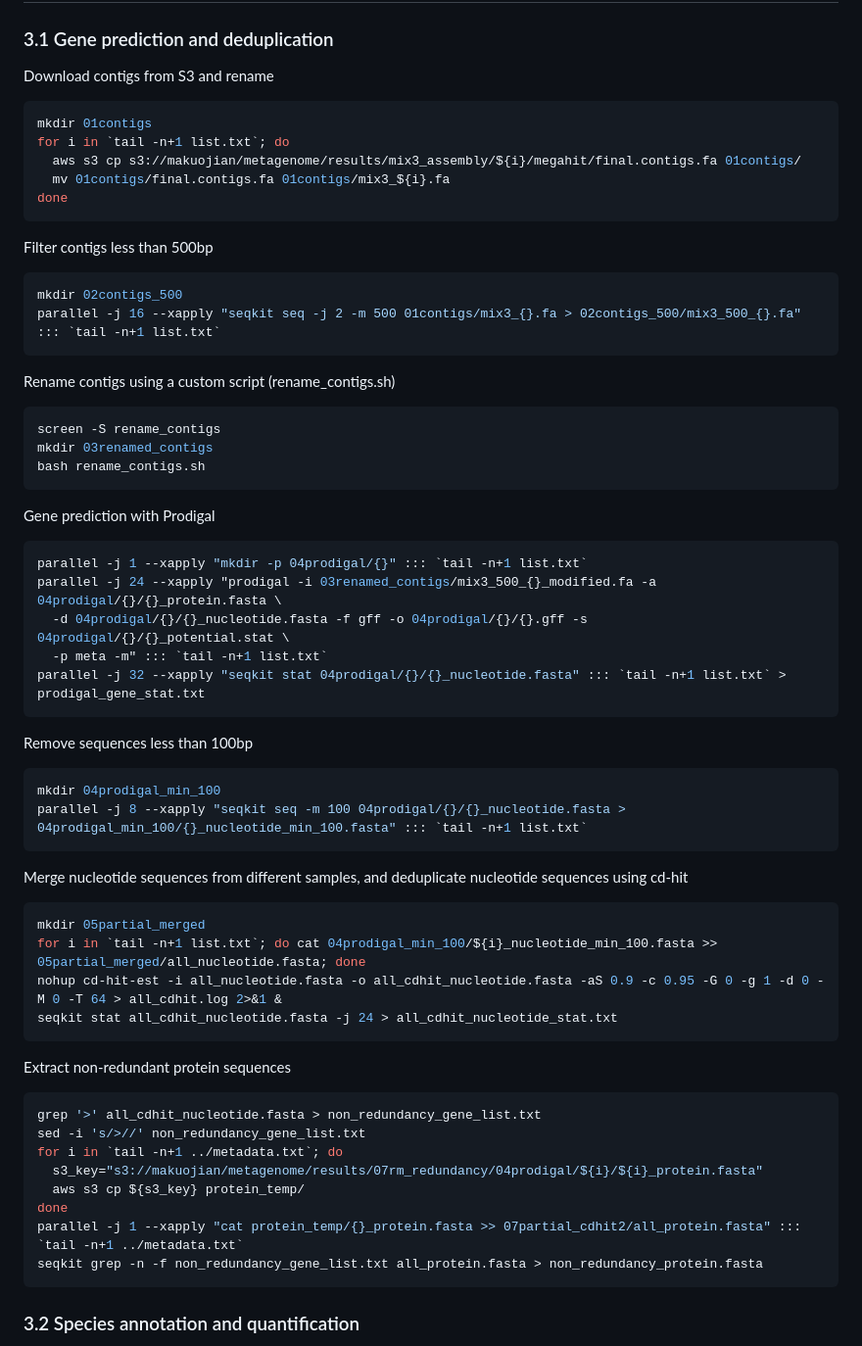
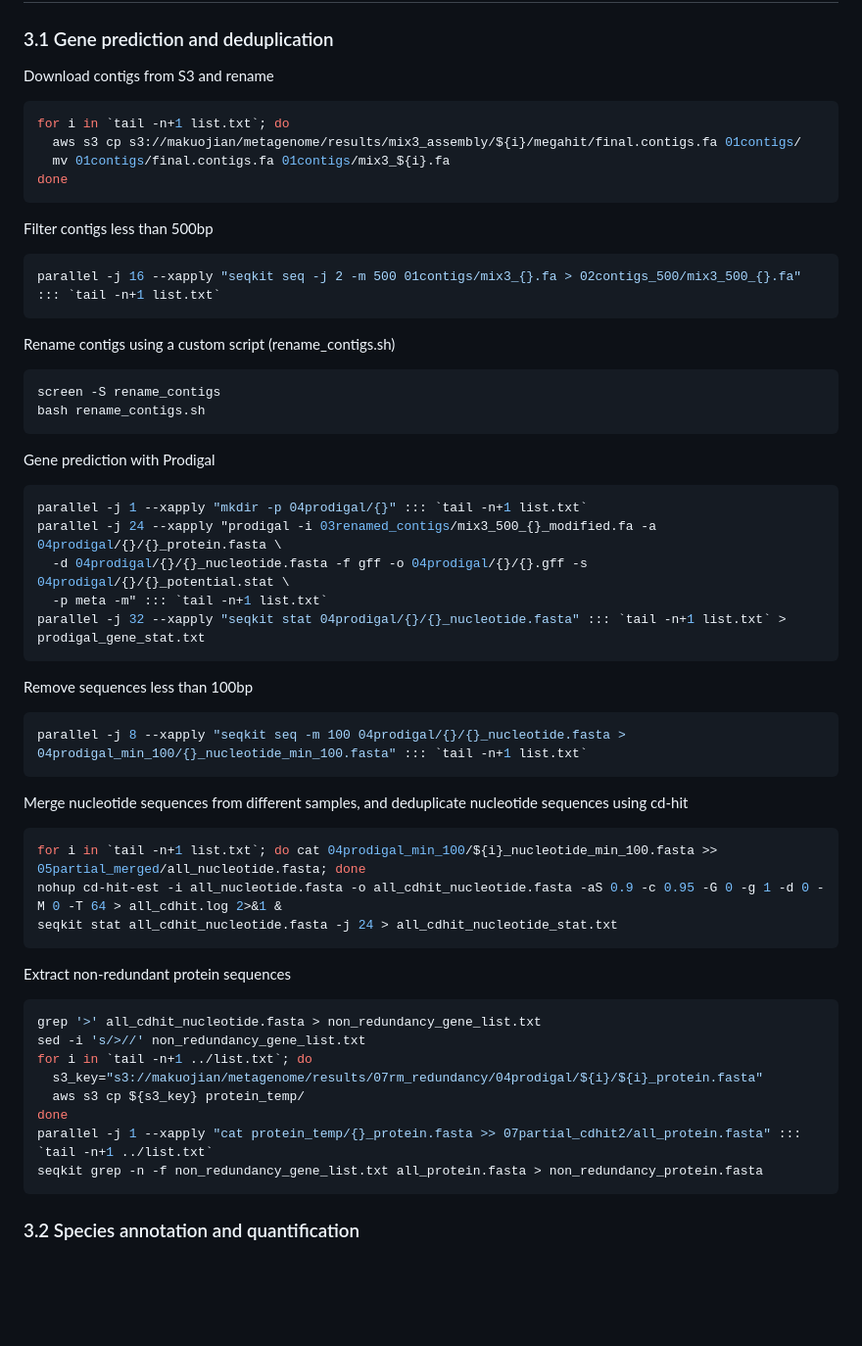
Before and after one commit to KJ-Ma/Rhythmic-and-Carbon-Fixation-Pathway, a Markdown page: Metagenomic pipeline/01-Non-redundant-gene-pipeline.md, the part around the change. Shown at 98% size. Drawn GitHub-style; blank space fills up the shorter version.

````diff
--- a/Metagenomic pipeline/01-Non-redundant-gene-pipeline.md
+++ b/Metagenomic pipeline/01-Non-redundant-gene-pipeline.md
@@ -35,7 +35,6 @@ The names of the metagenomic sequencing files contain sample information: for ex
 
 Download contigs from S3 and rename
 ```sh
-mkdir 01contigs
 for i in `tail -n+1 list.txt`; do
   aws s3 cp s3://makuojian/metagenome/results/mix3_assembly/${i}/megahit/final.contigs.fa 01contigs/
   mv 01contigs/final.contigs.fa 01contigs/mix3_${i}.fa
@@ -43,13 +42,11 @@ done
 ```
 Filter contigs less than 500bp
 ```sh
-mkdir 02contigs_500
 parallel -j 16 --xapply "seqkit seq -j 2 -m 500 01contigs/mix3_{}.fa > 02contigs_500/mix3_500_{}.fa" ::: `tail -n+1 list.txt`
 ```
 Rename contigs using a custom script (rename_contigs.sh)
 ```sh
 screen -S rename_contigs
-mkdir 03renamed_contigs
 bash rename_contigs.sh
 ```
 Gene prediction with Prodigal
@@ -62,12 +59,10 @@ parallel -j 32 --xapply "seqkit stat 04prodigal/{}/{}_nucleotide.fasta" ::: `tai
 ```
 Remove sequences less than 100bp
 ```sh
-mkdir 04prodigal_min_100
 parallel -j 8 --xapply "seqkit seq -m 100 04prodigal/{}/{}_nucleotide.fasta > 04prodigal_min_100/{}_nucleotide_min_100.fasta" ::: `tail -n+1 list.txt`
 ```
 Merge nucleotide sequences from different samples, and deduplicate nucleotide sequences using cd-hit
 ```sh
-mkdir 05partial_merged
 for i in `tail -n+1 list.txt`; do cat 04prodigal_min_100/${i}_nucleotide_min_100.fasta >> 05partial_merged/all_nucleotide.fasta; done
 nohup cd-hit-est -i all_nucleotide.fasta -o all_cdhit_nucleotide.fasta -aS 0.9 -c 0.95 -G 0 -g 1 -d 0 -M 0 -T 64 > all_cdhit.log 2>&1 &
 seqkit stat all_cdhit_nucleotide.fasta -j 24 > all_cdhit_nucleotide_stat.txt
@@ -76,11 +71,11 @@ Extract non-redundant protein sequences
 ```sh
 grep '>' all_cdhit_nucleotide.fasta > non_redundancy_gene_list.txt
 sed -i 's/>//' non_redundancy_gene_list.txt
-for i in `tail -n+1 ../metadata.txt`; do
+for i in `tail -n+1 ../list.txt`; do
   s3_key="s3://makuojian/metagenome/results/07rm_redundancy/04prodigal/${i}/${i}_protein.fasta"
   aws s3 cp ${s3_key} protein_temp/
 done
-parallel -j 1 --xapply "cat protein_temp/{}_protein.fasta >> 07partial_cdhit2/all_protein.fasta" ::: `tail -n+1 ../metadata.txt`
+parallel -j 1 --xapply "cat protein_temp/{}_protein.fasta >> 07partial_cdhit2/all_protein.fasta" ::: `tail -n+1 ../list.txt`
 seqkit grep -n -f non_redundancy_gene_list.txt all_protein.fasta > non_redundancy_protein.fasta
 ```
 ### 3.2 Species annotation and quantification
````
